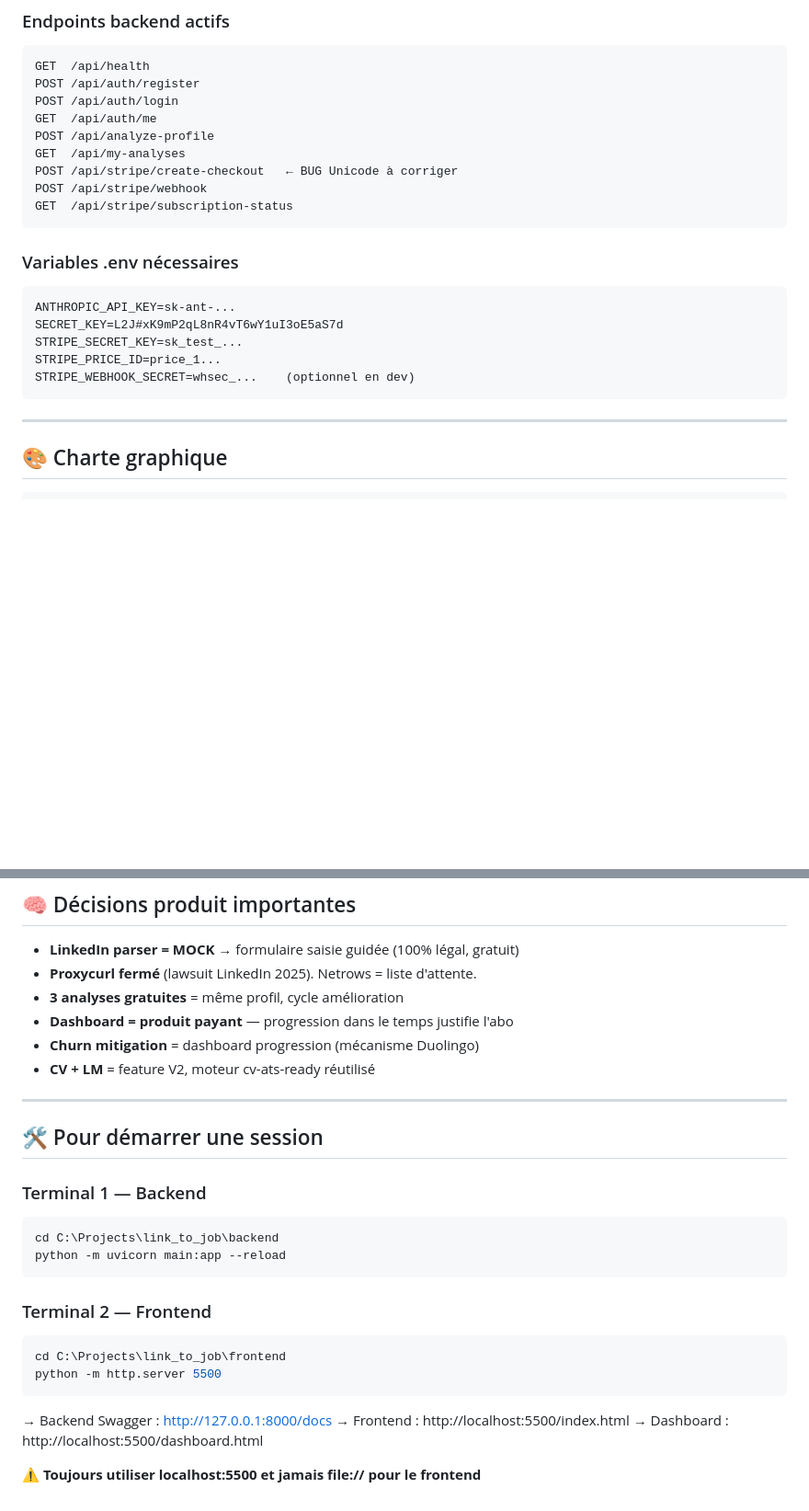
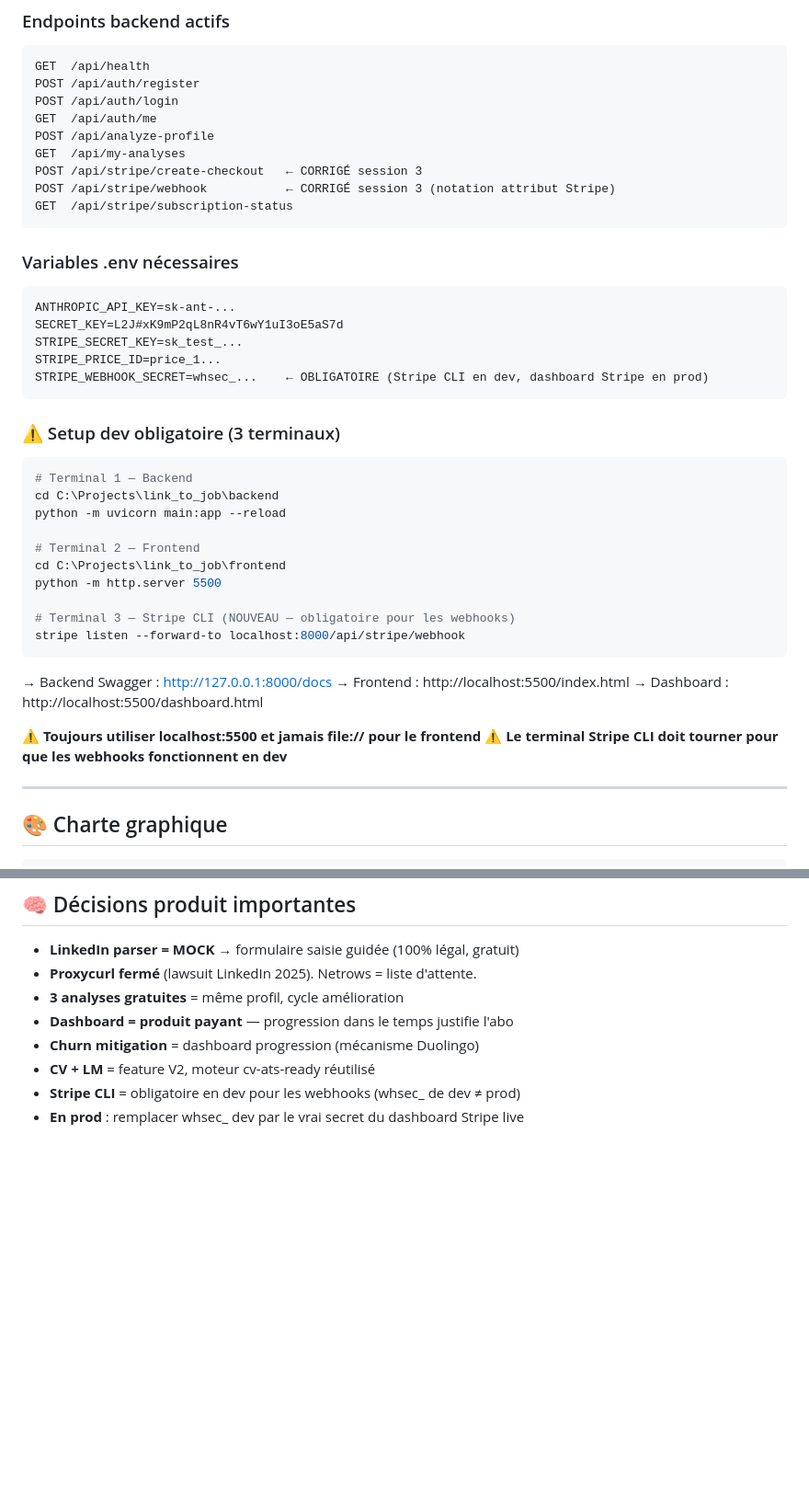
Before and after one commit to raymondgadji/link2job, a Markdown page: CLAUDE_LINK_TO_JOB.md, 2 parts joined by grey strips. Shown at 92% size. GitHub-like rendering; blank space fills up the shorter version.

````diff
--- a/CLAUDE_LINK_TO_JOB.md
+++ b/CLAUDE_LINK_TO_JOB.md
@@ -138,8 +115,8 @@ POST /api/auth/login
 GET  /api/auth/me
 POST /api/analyze-profile
 GET  /api/my-analyses
-POST /api/stripe/create-checkout   ← BUG Unicode à corriger
-POST /api/stripe/webhook
+POST /api/stripe/create-checkout   ← CORRIGÉ session 3
+POST /api/stripe/webhook           ← CORRIGÉ session 3 (notation attribut Stripe)
 GET  /api/stripe/subscription-status
 ```
 
@@ -149,8 +126,29 @@ ANTHROPIC_API_KEY=sk-ant-...
 SECRET_KEY=L2J#xK9mP2qL8nR4vT6wY1uI3oE5aS7d
 STRIPE_SECRET_KEY=sk_test_...
 STRIPE_PRICE_ID=price_1...
-STRIPE_WEBHOOK_SECRET=whsec_...    (optionnel en dev)
+STRIPE_WEBHOOK_SECRET=whsec_...    ← OBLIGATOIRE (Stripe CLI en dev, dashboard Stripe en prod)
 ```
+
+### ⚠️ Setup dev obligatoire (3 terminaux)
+```powershell
+# Terminal 1 — Backend
+cd C:\Projects\link_to_job\backend
+python -m uvicorn main:app --reload
+
+# Terminal 2 — Frontend
+cd C:\Projects\link_to_job\frontend
+python -m http.server 5500
+
+# Terminal 3 — Stripe CLI (NOUVEAU — obligatoire pour les webhooks)
+stripe listen --forward-to localhost:8000/api/stripe/webhook
+```
+
+→ Backend Swagger : http://127.0.0.1:8000/docs
+→ Frontend : http://localhost:5500/index.html
+→ Dashboard : http://localhost:5500/dashboard.html
+
+**⚠️ Toujours utiliser localhost:5500 et jamais file:// pour le frontend**
+**⚠️ Le terminal Stripe CLI doit tourner pour que les webhooks fonctionnent en dev**
 
 ---
 
@@ -241,25 +240,5 @@ Psychologie prix :
 - **Dashboard = produit payant** — progression dans le temps justifie l'abo
 - **Churn mitigation** = dashboard progression (mécanisme Duolingo)
 - **CV + LM** = feature V2, moteur cv-ats-ready réutilisé
-
----
-
-## 🛠️ Pour démarrer une session
-
-### Terminal 1 — Backend
-```powershell
-cd C:\Projects\link_to_job\backend
-python -m uvicorn main:app --reload
-```
-
-### Terminal 2 — Frontend
-```powershell
-cd C:\Projects\link_to_job\frontend
-python -m http.server 5500
-```
-
-→ Backend Swagger : http://127.0.0.1:8000/docs
-→ Frontend : http://localhost:5500/index.html
-→ Dashboard : http://localhost:5500/dashboard.html
-
-**⚠️ Toujours utiliser localhost:5500 et jamais file:// pour le frontend**
+- **Stripe CLI** = obligatoire en dev pour les webhooks (whsec_ de dev ≠ prod)
+- **En prod** : remplacer whsec_ dev par le vrai secret du dashboard Stripe live
````
Also changed, not shown: other parts of CLAUDE_LINK_TO_JOB.md (+19 -41 lines).
